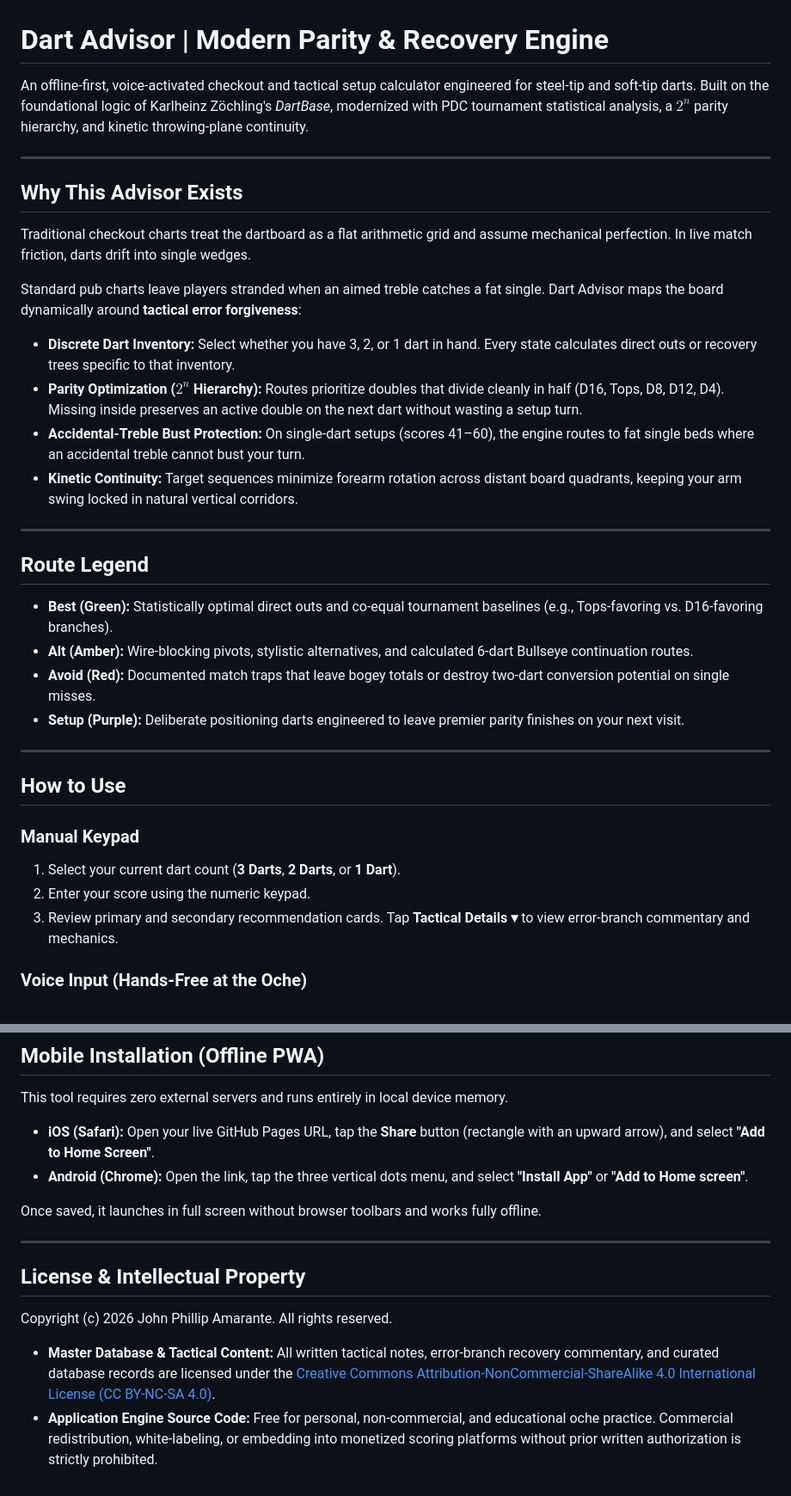
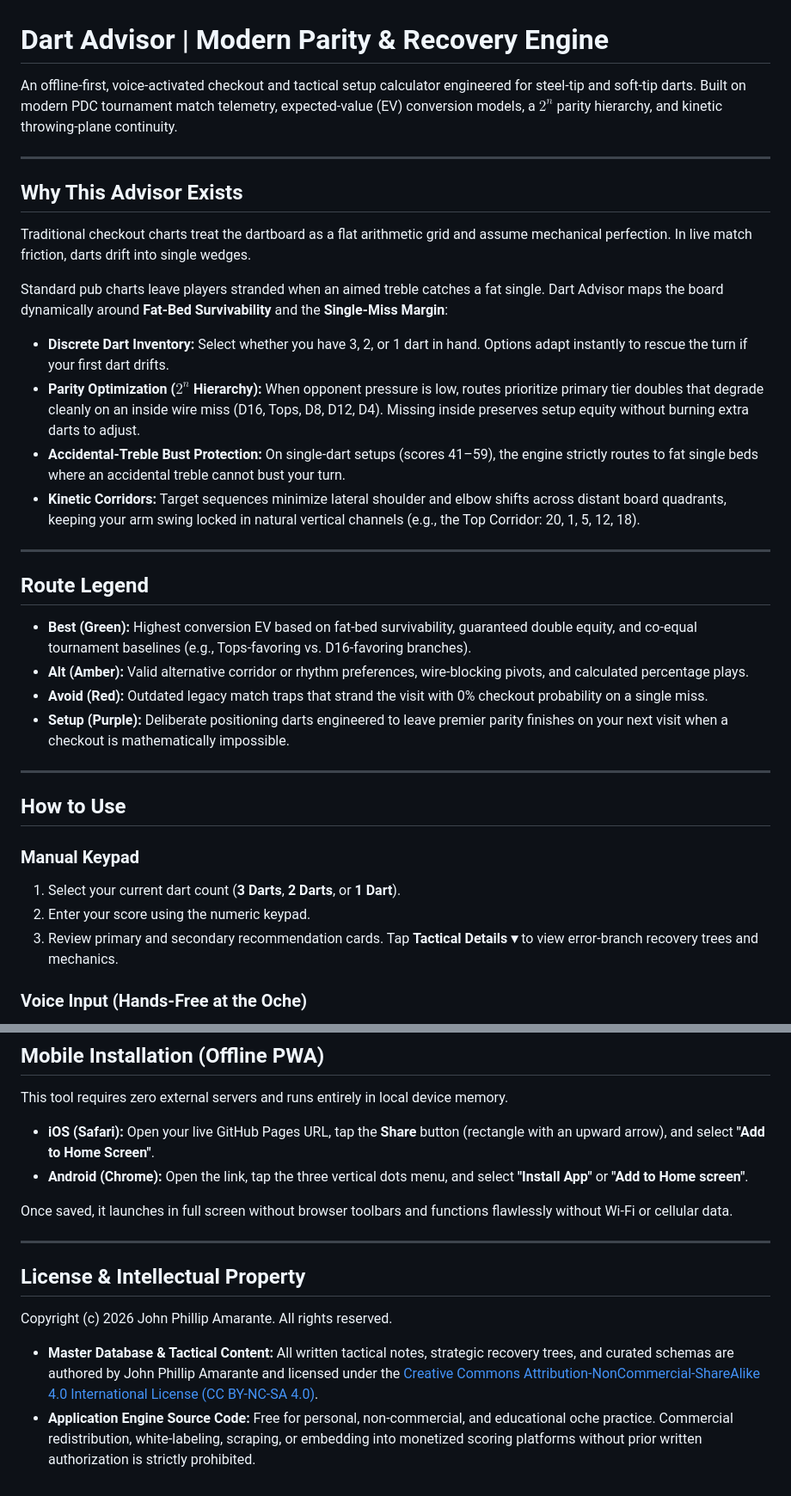
Before and after one commit to Chef8/dart-advisor, a Markdown page: Readme.md, 2 parts joined by grey strips. Shown at 86% size. Drawn GitHub-style.

Commit message:
Revised.

```diff
--- a/Readme.md
+++ b/Readme.md
@@ -1,6 +1,6 @@
 # Dart Advisor | Modern Parity & Recovery Engine
 
-An offline-first, voice-activated checkout and tactical setup calculator engineered for steel-tip and soft-tip darts. Built on the foundational logic of Karlheinz Zöchling's *DartBase*, modernized with PDC tournament statistical analysis, a $2^n$ parity hierarchy, and kinetic throwing-plane continuity.
+An offline-first, voice-activated checkout and tactical setup calculator engineered for steel-tip and soft-tip darts. Built on modern PDC tournament match telemetry, expected-value (EV) conversion models, a $2^n$ parity hierarchy, and kinetic throwing-plane continuity.
 
 ---
 
@@ -8,20 +8,20 @@ An offline-first, voice-activated checkout and tactical setup calculator enginee
 
 Traditional checkout charts treat the dartboard as a flat arithmetic grid and assume mechanical perfection. In live match friction, darts drift into single wedges.
 
-Standard pub charts leave players stranded when an aimed treble catches a fat single. Dart Advisor maps the board dynamically around **tactical error forgiveness**:
-- **Discrete Dart Inventory:** Select whether you have 3, 2, or 1 dart in hand. Every state calculates direct outs or recovery trees specific to that inventory.
-- **Parity Optimization ($2^n$ Hierarchy):** Routes prioritize doubles that divide cleanly in half (D16, Tops, D8, D12, D4). Missing inside preserves an active double on the next dart without wasting a setup turn.
-- **Accidental-Treble Bust Protection:** On single-dart setups (scores 41–60), the engine routes to fat single beds where an accidental treble cannot bust your turn.
-- **Kinetic Continuity:** Target sequences minimize forearm rotation across distant board quadrants, keeping your arm swing locked in natural vertical corridors.
+Standard pub charts leave players stranded when an aimed treble catches a fat single. Dart Advisor maps the board dynamically around **Fat-Bed Survivability** and the **Single-Miss Margin**:
+- **Discrete Dart Inventory:** Select whether you have 3, 2, or 1 dart in hand. Options adapt instantly to rescue the turn if your first dart drifts.
+- **Parity Optimization ($2^n$ Hierarchy):** When opponent pressure is low, routes prioritize primary tier doubles that degrade cleanly on an inside wire miss (D16, Tops, D8, D12, D4). Missing inside preserves setup equity without burning extra darts to adjust.
+- **Accidental-Treble Bust Protection:** On single-dart setups (scores 41–59), the engine strictly routes to fat single beds where an accidental treble cannot bust your turn.
+- **Kinetic Corridors:** Target sequences minimize lateral shoulder and elbow shifts across distant board quadrants, keeping your arm swing locked in natural vertical channels (e.g., the Top Corridor: 20, 1, 5, 12, 18).
 
 ---
 
 ## Route Legend
 
-- **Best (Green):** Statistically optimal direct outs and co-equal tournament baselines (e.g., Tops-favoring vs. D16-favoring branches).
-- **Alt (Amber):** Wire-blocking pivots, stylistic alternatives, and calculated 6-dart Bullseye continuation routes.
-- **Avoid (Red):** Documented match traps that leave bogey totals or destroy two-dart conversion potential on single misses.
-- **Setup (Purple):** Deliberate positioning darts engineered to leave premier parity finishes on your next visit.
+- **Best (Green):** Highest conversion EV based on fat-bed survivability, guaranteed double equity, and co-equal tournament baselines (e.g., Tops-favoring vs. D16-favoring branches).
+- **Alt (Amber):** Valid alternative corridor or rhythm preferences, wire-blocking pivots, and calculated percentage plays.
+- **Avoid (Red):** Outdated legacy match traps that strand the visit with 0% checkout probability on a single miss.
+- **Setup (Purple):** Deliberate positioning darts engineered to leave premier parity finishes on your next visit when a checkout is mathematically impossible.
 
 ---
 
@@ -30,7 +30,7 @@ Standard pub charts leave players stranded when an aimed treble catches a fat si
 ### Manual Keypad
 1. Select your current dart count (**3 Darts**, **2 Darts**, or **1 Dart**).
 2. Enter your score using the numeric keypad.
-3. Review primary and secondary recommendation cards. Tap **Tactical Details ▾** to view error-branch commentary and mechanics.
+3. Review primary and secondary recommendation cards. Tap **Tactical Details ▾** to view error-branch recovery trees and mechanics.
 
 ### Voice Input (Hands-Free at the Oche)
 1. Tap the **🎙 Voice** button.
@@ -51,7 +51,7 @@ This tool requires zero external servers and runs entirely in local device memor
 - **iOS (Safari):** Open your live GitHub Pages URL, tap the **Share** button (rectangle with an upward arrow), and select **"Add to Home Screen"**.
 - **Android (Chrome):** Open the link, tap the three vertical dots menu, and select **"Install App"** or **"Add to Home screen"**.
 
-Once saved, it launches in full screen without browser toolbars and works fully offline.
+Once saved, it launches in full screen without browser toolbars and functions flawlessly without Wi-Fi or cellular data.
 
 ---
 
@@ -59,5 +59,5 @@ Once saved, it launches in full screen without browser toolbars and works fully
 
 Copyright (c) 2026 John Phillip Amarante. All rights reserved.
 
-- **Master Database & Tactical Content:** All written tactical notes, error-branch recovery commentary, and curated database records are licensed under the [Creative Commons Attribution-NonCommercial-ShareAlike 4.0 International License (CC BY-NC-SA 4.0)](https://creativecommons.org/licenses/by-nc-sa/4.0/).
-- **Application Engine Source Code:** Free for personal, non-commercial, and educational oche practice. Commercial redistribution, white-labeling, or embedding into monetized scoring platforms without prior written authorization is strictly prohibited.
+- **Master Database & Tactical Content:** All written tactical notes, strategic recovery trees, and curated schemas are authored by John Phillip Amarante and licensed under the [Creative Commons Attribution-NonCommercial-ShareAlike 4.0 International License (CC BY-NC-SA 4.0)](https://creativecommons.org/licenses/by-nc-sa/4.0/).
+- **Application Engine Source Code:** Free for personal, non-commercial, and educational oche practice. Commercial redistribution, white-labeling, scraping, or embedding into monetized scoring platforms without prior written authorization is strictly prohibited.
```
